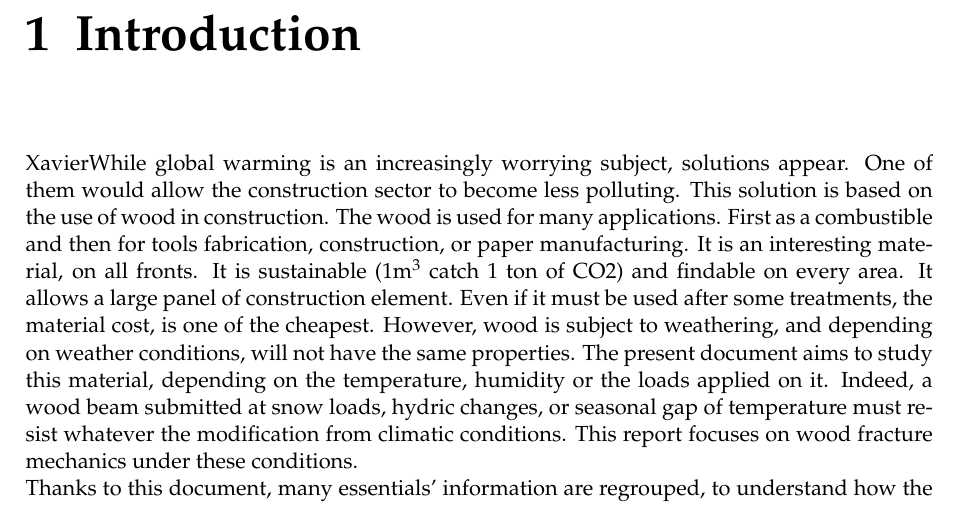
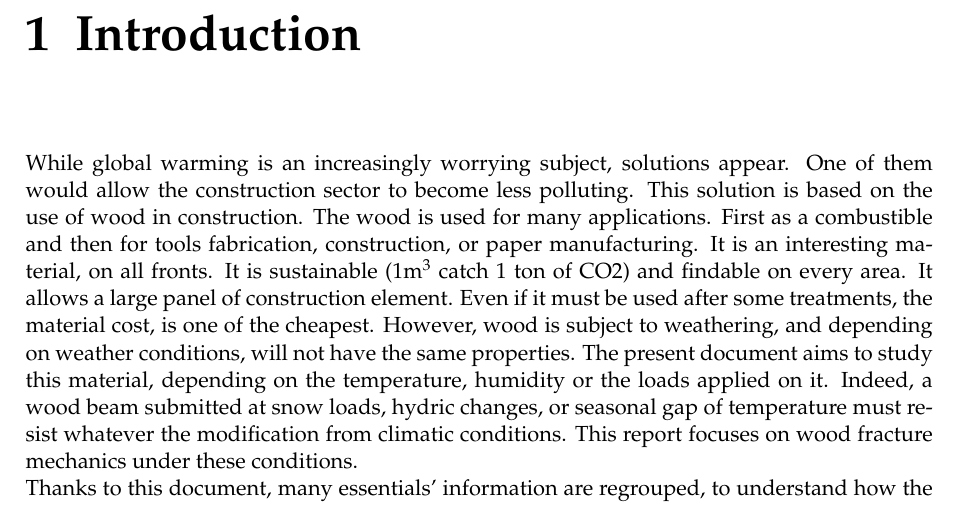
Before and after one commit to OlivierLouisMatthieu/PRD, a LaTeX thesis (Latex/main.tex, which reads Latex/Chapters/Introduction.tex): part of page 12 of 89, cut so that both start at the same text. Compiled offline with pdfLaTeX.

Commit message:
Update Introduction.tex

```diff
--- a/Latex/Chapters/Introduction.tex
+++ b/Latex/Chapters/Introduction.tex
@@ -8,7 +8,7 @@
 %	SECTION 1
 %----------------------------------------------------------------------------------------
 
-XavierWhile global warming is an increasingly worrying subject, solutions appear. One of them would allow the construction sector to become less polluting. This solution is based on the use of wood in construction. The wood is used for many applications. First as a combustible and then for tools fabrication, construction, or paper manufacturing. It is an interesting material, on all fronts. It is sustainable (1\si{\cubic\meter} catch 1 ton of CO2) and findable on every area. It allows a large panel of construction element. Even if it must be used after some treatments, the material cost, is one of the cheapest. However, wood is subject to weathering, and depending on weather conditions, will not have the same properties. The present document aims to study this material, depending on the temperature, humidity or the loads applied on it. Indeed, a wood beam submitted at snow loads, hydric changes, or seasonal gap of temperature must resist whatever the modification from climatic conditions. This report focuses on wood fracture mechanics under these conditions.
+While global warming is an increasingly worrying subject, solutions appear. One of them would allow the construction sector to become less polluting. This solution is based on the use of wood in construction. The wood is used for many applications. First as a combustible and then for tools fabrication, construction, or paper manufacturing. It is an interesting material, on all fronts. It is sustainable (1\si{\cubic\meter} catch 1 ton of CO2) and findable on every area. It allows a large panel of construction element. Even if it must be used after some treatments, the material cost, is one of the cheapest. However, wood is subject to weathering, and depending on weather conditions, will not have the same properties. The present document aims to study this material, depending on the temperature, humidity or the loads applied on it. Indeed, a wood beam submitted at snow loads, hydric changes, or seasonal gap of temperature must resist whatever the modification from climatic conditions. This report focuses on wood fracture mechanics under these conditions.
 \newline
 Thanks to this document, many essentials' information are regrouped, to understand how the fracture mechanic can be studied. Basic equation and manual resolution are presented, but with the numerous illustrations, this document is accessible for neophyte person interested by the subject.
 For now, the study of the wood mechanical fracture will be done in opening mode and the experiments are carried out using Digital Image Analysis systems, in particular Python program, in order to compute MatchID images recorded. The subject is too important to be treated in only six months, this is the reason of Mode I focus and absence of comparing tools.
```
